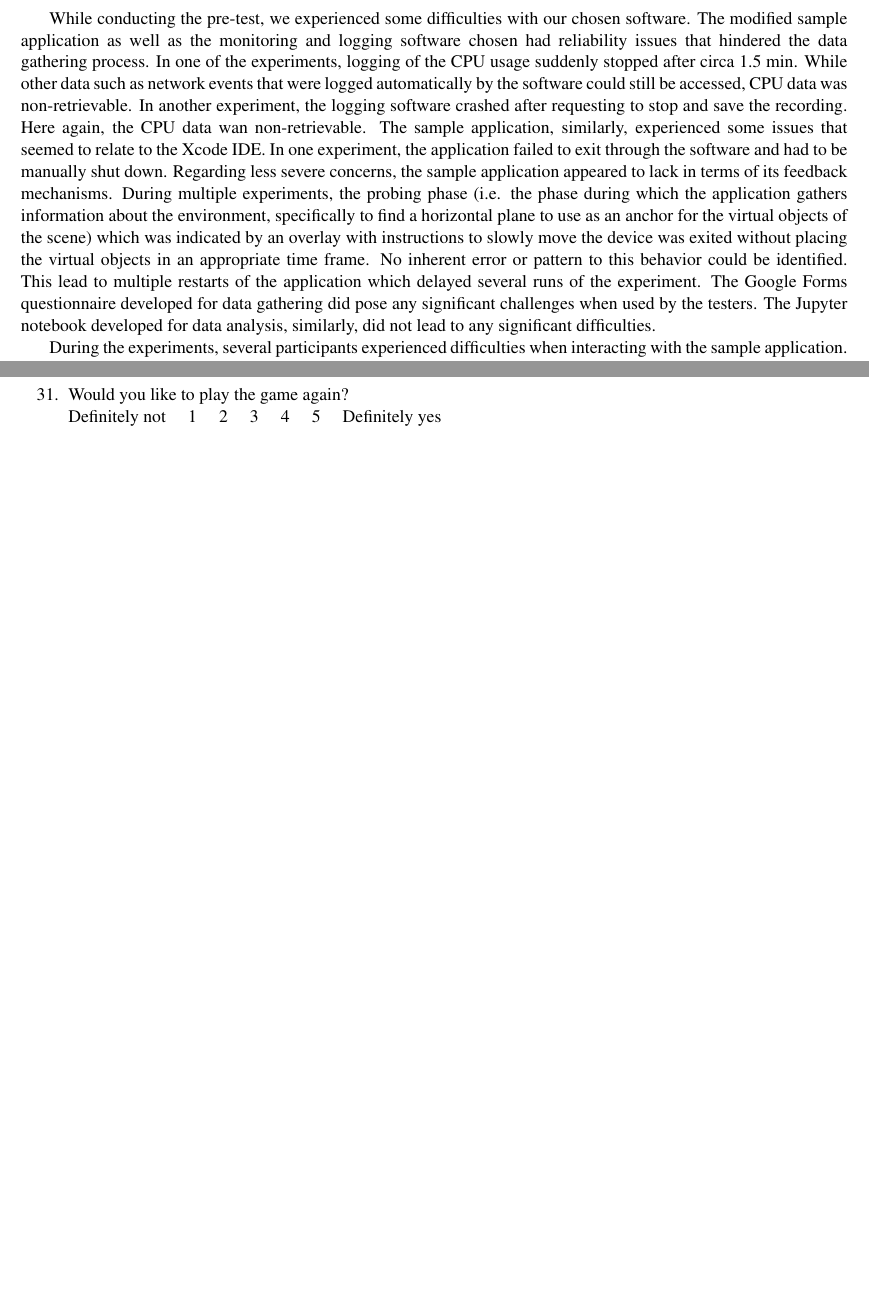
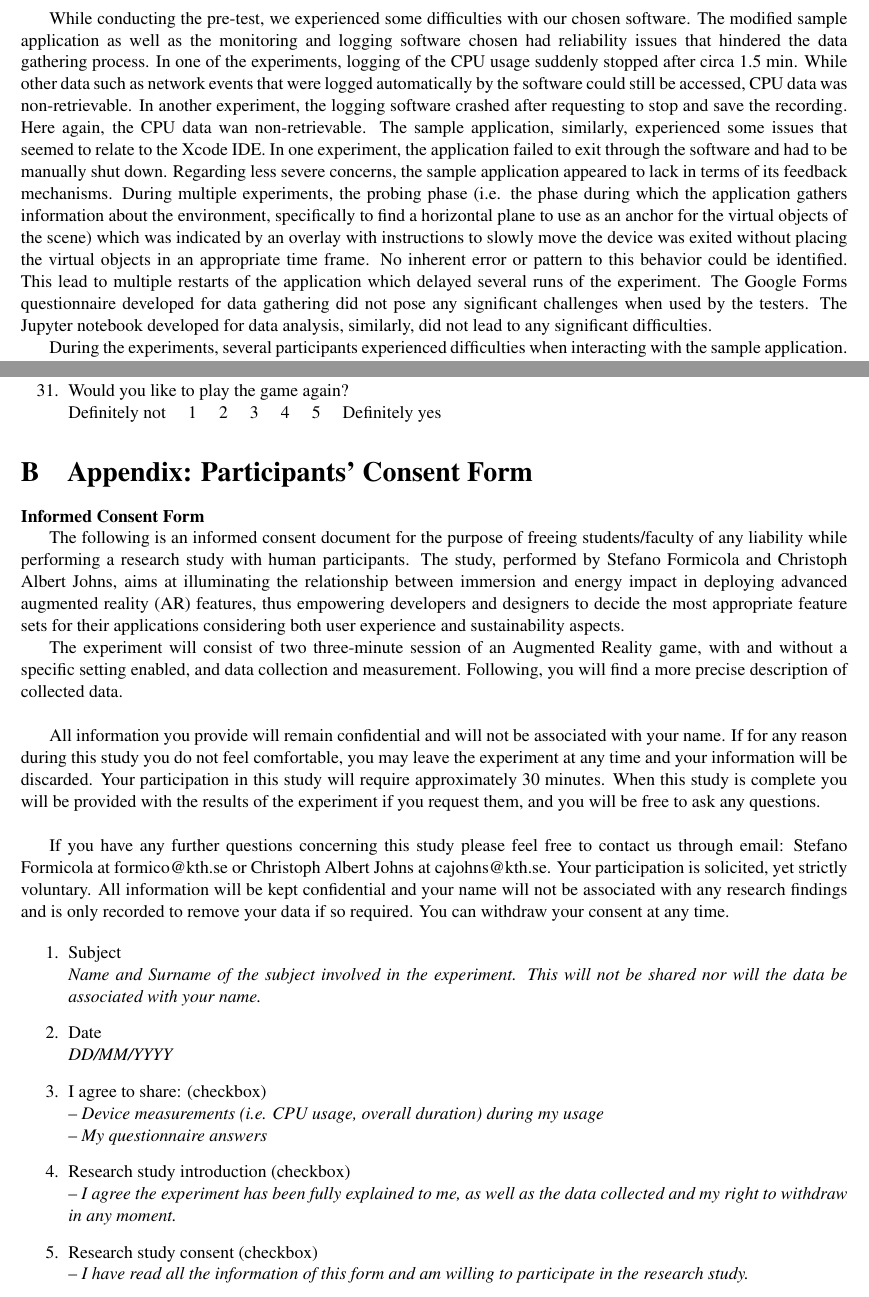
Before and after one commit to christophajohns/project-proposal, a LaTeX paper (II2202-proposal.tex, which reads lib/consent-form.tex): two parts of pages 7 and 11 of 11, joined at a grey line, cut so that both start at the same text, the shorter picture padded with empty space. Compiled offline with pdfLaTeX.

Commit message:
Added participants consent form

```diff
--- a/II2202-proposal.tex
+++ b/II2202-proposal.tex
@@ -268,7 +268,7 @@ Regarding less severe concerns, the sample application appeared to lack in terms
 During multiple experiments, the probing phase (i.e. the phase during which the application gathers information about the environment, specifically to find a horizontal plane to use as an anchor for the virtual objects of the scene) which was indicated by an overlay with instructions to slowly move the device was exited without placing the virtual objects in an appropriate time frame.
 No inherent error or pattern to this behavior could be identified.
 This lead to multiple restarts of the application which delayed several runs of the experiment.
-The Google Forms questionnaire developed for data gathering did pose any significant challenges when used by the testers.
+The Google Forms questionnaire developed for data gathering did not pose any significant challenges when used by the testers.
 The Jupyter notebook developed for data analysis, similarly, did not lead to any significant difficulties.
 
 During the experiments, several participants experienced difficulties when interacting with the sample application.
@@ -338,6 +338,8 @@ First, regarding the study design, we noticed some inconsistencies in how the ex
 \label{sect:appendix}
 \label{sect:ieq}
 \subfile{lib/ieq}
-
+\section{Appendix: Participants' Consent Form}
+\label{sect:consent-form}
+\subfile{lib/consent-form}
 \clearpage
 \end{document}
--- /dev/null
+++ b/lib/consent-form.tex
@@ -0,0 +1,32 @@
+\documentclass[../II2202-proposal.tex]{subfiles}
+
+\begin{document}
+
+\textbf{Informed Consent Form}
+
+The following is an informed consent document for the purpose of freeing students/faculty of any liability while performing a research study with human participants.
+The study, performed by Stefano Formicola and Christoph Albert Johns, aims at illuminating the relationship between immersion and energy impact in deploying advanced augmented reality (AR) features, thus empowering developers and designers to decide the most appropriate feature sets for their applications considering both user experience and sustainability aspects.
+
+The experiment will consist of two three-minute session of an Augmented Reality game, with and without a specific setting enabled, and data collection and measurement. Following, you will find a more precise description of collected data. \\
+
+All information you provide will remain confidential and will not be associated with your name. If for any reason during this study you do not feel comfortable, you may leave the experiment at any time and your information will be discarded.
+Your participation in this study will require approximately 30 minutes. When this study is complete you will be provided with the results of the experiment if you request them, and you will be free to ask any questions. \\
+
+If you have any further questions concerning this study please feel free to contact us through email: Stefano Formicola at formico@kth.se or Christoph Albert Johns at cajohns@kth.se.
+Your participation is solicited, yet strictly voluntary. All information will be kept confidential and your name will not be associated with any research findings and is only recorded to remove your data if so required. You can withdraw your consent at any time.
+
+\begin{enumerate}
+    \item Subject\\
+    \textit{Name and Surname of the subject involved in the experiment. This will not be shared nor will the data be associated with your name.}
+    \item Date\\
+    \textit{DD/MM/YYYY}
+    \item I agree to share: (checkbox)\\
+    -- \textit{Device measurements (i.e. CPU usage, overall duration) during my usage }\\
+    -- \textit{My questionnaire answers}
+    \item Research study introduction (checkbox)\\
+    -- \textit{I agree the experiment has been fully explained to me, as well as the data collected and my right to withdraw in any moment.}
+    \item Research study consent (checkbox)\\
+    -- \textit{I have read all the information of this form and am willing to participate in the research study.}
+\end{enumerate}
+
+\end{document}
```
Also changed, not shown: II2202-proposal.tex (2 more changed lines).
